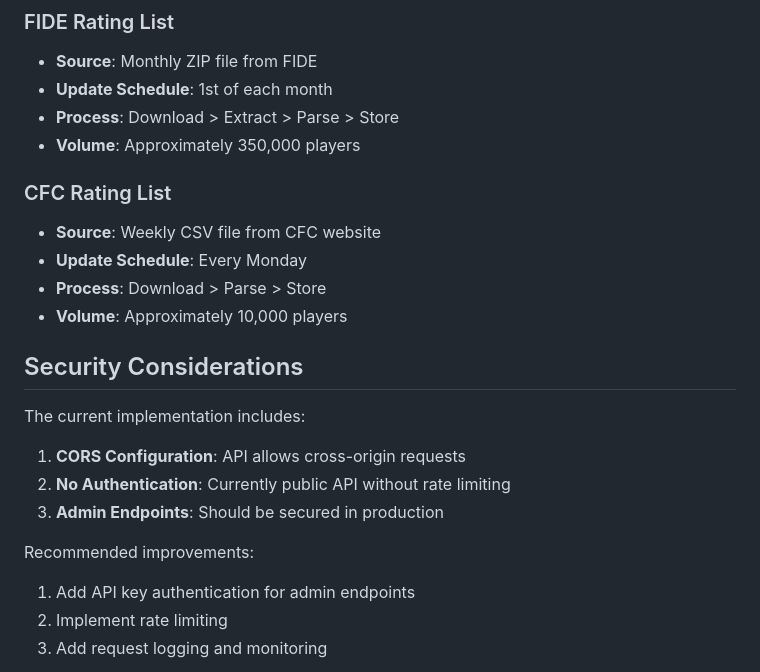
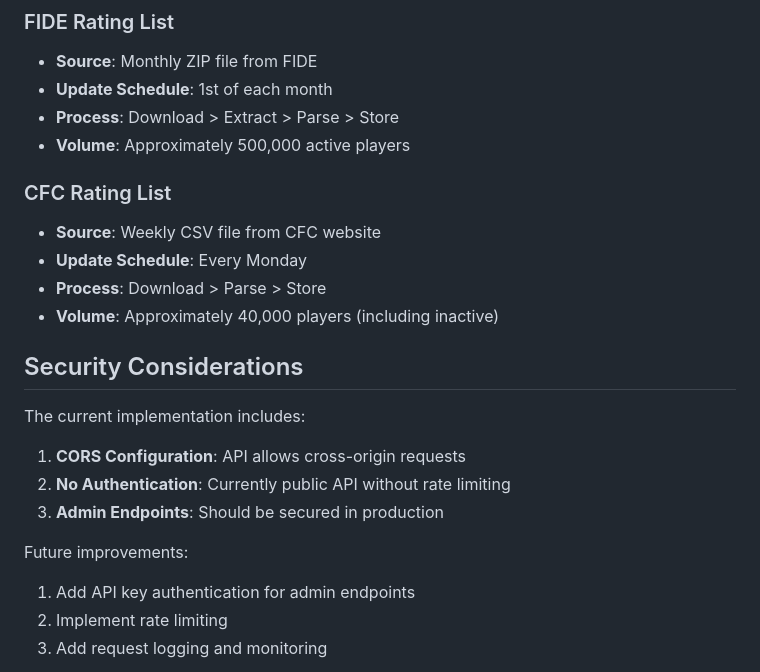
Before and after one commit to Hart-House-Chess-Club/ratings-api, a Markdown page: docs/system_architecture.md, the part around the change. Rendered like a GitHub page.

Commit message:
update system arch

```diff
--- a/docs/system_architecture.md
+++ b/docs/system_architecture.md
@@ -118,14 +118,14 @@ The project includes GitHub Actions workflow for continuous deployment:
 - **Source**: Monthly ZIP file from FIDE
 - **Update Schedule**: 1st of each month
 - **Process**: Download > Extract > Parse > Store
-- **Volume**: Approximately 350,000 players
+- **Volume**: Approximately 500,000 active players
 
 ### CFC Rating List
 
 - **Source**: Weekly CSV file from CFC website
 - **Update Schedule**: Every Monday
 - **Process**: Download > Parse > Store
-- **Volume**: Approximately 10,000 players
+- **Volume**: Approximately 40,000 players (including inactive)
 
 ## Security Considerations
 
@@ -135,7 +135,7 @@ The current implementation includes:
 2. **No Authentication**: Currently public API without rate limiting
 3. **Admin Endpoints**: Should be secured in production
 
-Recommended improvements:
+Future improvements:
 
 1. Add API key authentication for admin endpoints
 2. Implement rate limiting
```
